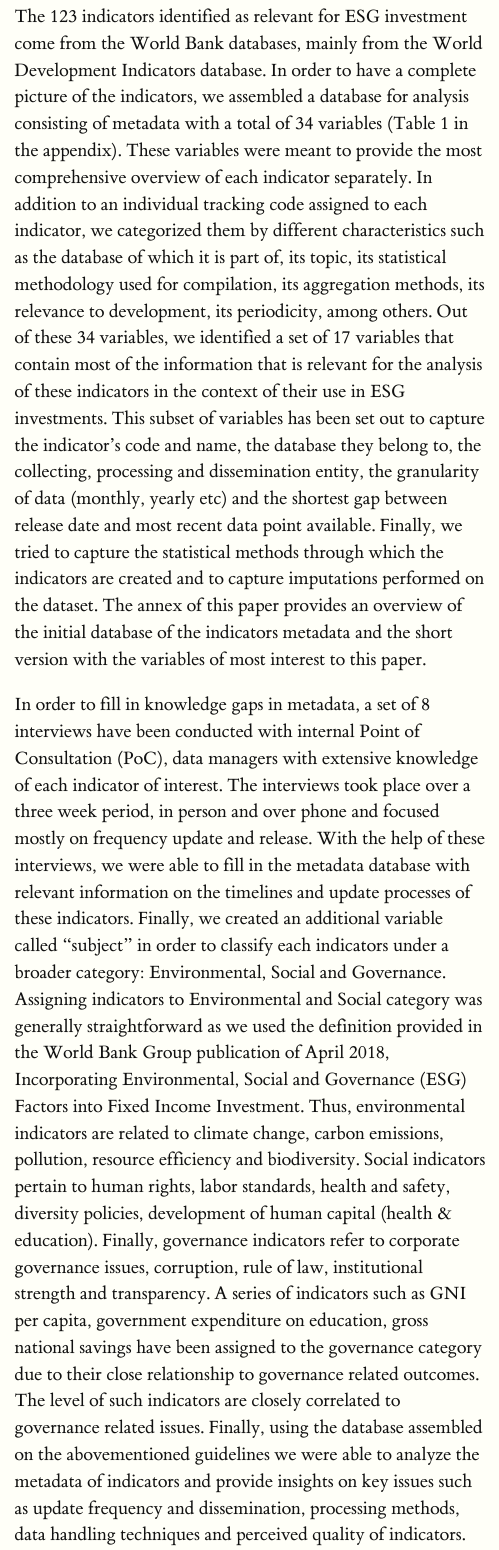
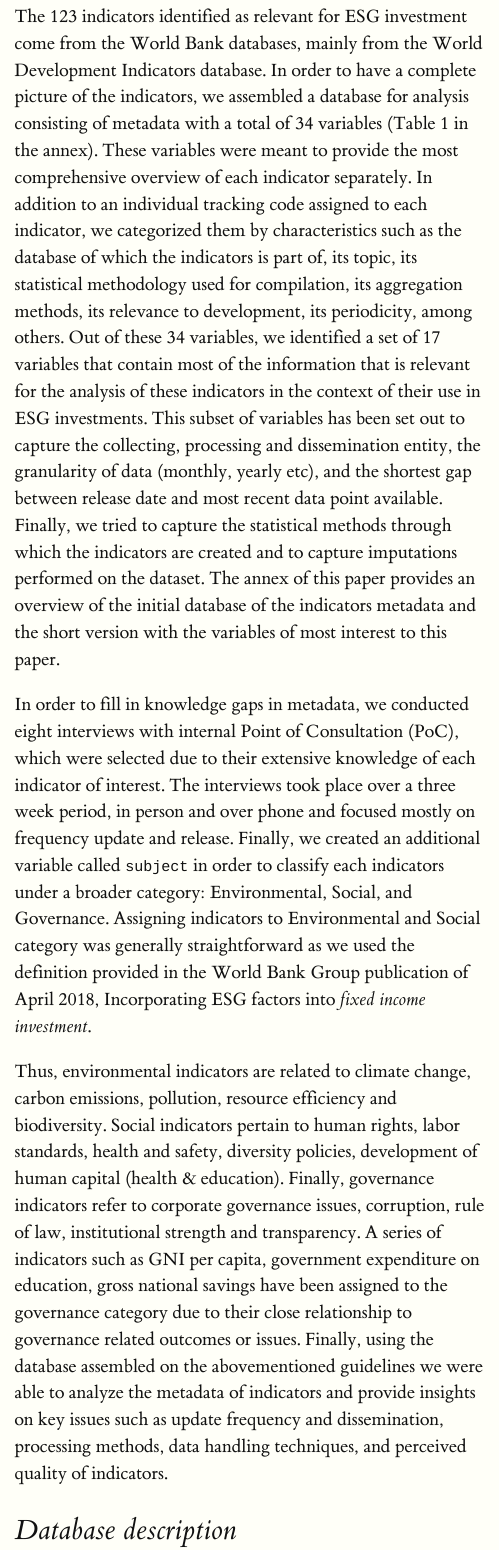
Before and after one commit to worldbank/ESG_gaps_research, an R Markdown document (ESG_availability.Rmd): the page in a window 1100 px wide, from 810 px down. Rendered offline with R 4.5, knitr and Pandoc, with nearby package versions; some code elsewhere in the file could not run offline; a font, style sheet, LaTeX package, included part or bibliography that could not be used is replaced or left out.

Commit message:
edit methodology

```diff
--- a/ESG_availability.Rmd
+++ b/ESG_availability.Rmd
@@ -67,9 +67,11 @@ This document aims at providing an overview of the indicators curated and dissem
 
 # Methodology
 
-The 123 indicators identified as relevant for ESG investment come from the World Bank databases, mainly from the World Development Indicators database. In order to have a complete picture of the indicators, we assembled a database for analysis consisting of metadata with a total of 34 variables (Table 1 in the appendix). These variables were meant to provide the most comprehensive overview of each indicator separately. In addition to an individual tracking code assigned to each indicator, we categorized them by different characteristics such as the database of which it is part of, its topic, its statistical methodology used for compilation, its aggregation methods, its relevance to development, its periodicity, among others. Out of these 34 variables, we identified a set of 17 variables that contain most of the information that is relevant for the analysis of these indicators in the context of their use in ESG investments. This subset of variables has been set out to capture the indicator’s code and name, the database they belong to, the collecting, processing and dissemination entity, the granularity of data (monthly, yearly etc) and the shortest gap between release date and most recent data point available. Finally, we tried to capture the statistical methods through which the indicators are created and to capture imputations performed on the dataset. The annex of this paper provides an overview of the initial database of the indicators metadata and the short version with the variables of most interest to this paper.
+The 123 indicators identified as relevant for ESG investment come from the World Bank databases, mainly from the World Development Indicators database. In order to have a complete picture of the indicators, we assembled a database for analysis consisting of metadata with a total of 34 variables (Table 1 in the annex). These variables were meant to provide the most comprehensive overview of each indicator separately. In addition to an individual tracking code assigned to each indicator, we categorized them by characteristics such as the database of which the indicators is part of, its topic, its statistical methodology used for compilation, its aggregation methods, its relevance to development, its periodicity, among others. Out of these 34 variables, we identified a set of 17 variables that contain most of the information that is relevant for the analysis of these indicators in the context of their use in ESG investments. This subset of variables has been set out to capture the collecting, processing and dissemination entity, the granularity of data (monthly, yearly etc), and the shortest gap between release date and most recent data point available. Finally, we tried to capture the statistical methods through which the indicators are created and to capture imputations performed on the dataset. The annex of this paper provides an overview of the initial database of the indicators metadata and the short version with the variables of most interest to this paper.
 
-In order to fill in knowledge gaps in metadata, a set of 8 interviews have been conducted with internal Point of Consultation (PoC), data managers with extensive knowledge of each indicator of interest. The interviews took place over a three week period, in person and over phone and focused mostly on frequency update and release. With the help of these interviews, we were able to fill in the metadata database with relevant information on the timelines and update processes of these indicators. Finally, we created an additional variable called “subject” in order to classify each indicators under a broader category: Environmental, Social and Governance. Assigning indicators to Environmental and Social category was generally straightforward as we used the definition provided in the World Bank Group publication of April 2018, Incorporating Environmental, Social and Governance (ESG) Factors into Fixed Income Investment. Thus, environmental indicators are related to climate change, carbon emissions, pollution, resource efficiency and biodiversity. Social indicators pertain to human rights, labor standards, health and safety, diversity policies, development of human capital (health & education). Finally, governance indicators refer to corporate governance issues, corruption, rule of law, institutional strength and transparency. A series of indicators such as GNI per capita, government expenditure on education, gross national savings have been assigned to the governance category due to their close relationship to governance related outcomes. The level of such indicators are closely correlated to governance related issues. Finally, using the database assembled on the abovementioned guidelines we were able to analyze the metadata of indicators and provide insights on key issues such as update frequency and dissemination, processing methods, data handling techniques and perceived quality of indicators.
+In order to fill in knowledge gaps in metadata, we conducted eight interviews with internal Point of Consultation (PoC), which were selected due to their extensive knowledge of each indicator of interest. The interviews took place over a three week period, in person and over phone and focused mostly on frequency update and release. Finally, we created an additional variable called `subject` in order to classify each indicators under a broader category: Environmental, Social, and Governance. Assigning indicators to Environmental and Social category was generally straightforward as we used the definition provided in the World Bank Group publication of April 2018, Incorporating ESG factors into _fixed income investment_.
+
+Thus, environmental indicators are related to climate change, carbon emissions, pollution, resource efficiency and biodiversity. Social indicators pertain to human rights, labor standards, health and safety, diversity policies, development of human capital (health & education). Finally, governance indicators refer to corporate governance issues, corruption, rule of law, institutional strength and transparency. A series of indicators such as GNI per capita, government expenditure on education, gross national savings have been assigned to the governance category due to their close relationship to governance related outcomes or issues. Finally, using the database assembled on the abovementioned guidelines we were able to analyze the metadata of indicators and provide insights on key issues such as update frequency and dissemination, processing methods, data handling techniques, and perceived quality of indicators.
 
 # Database description
 
```
